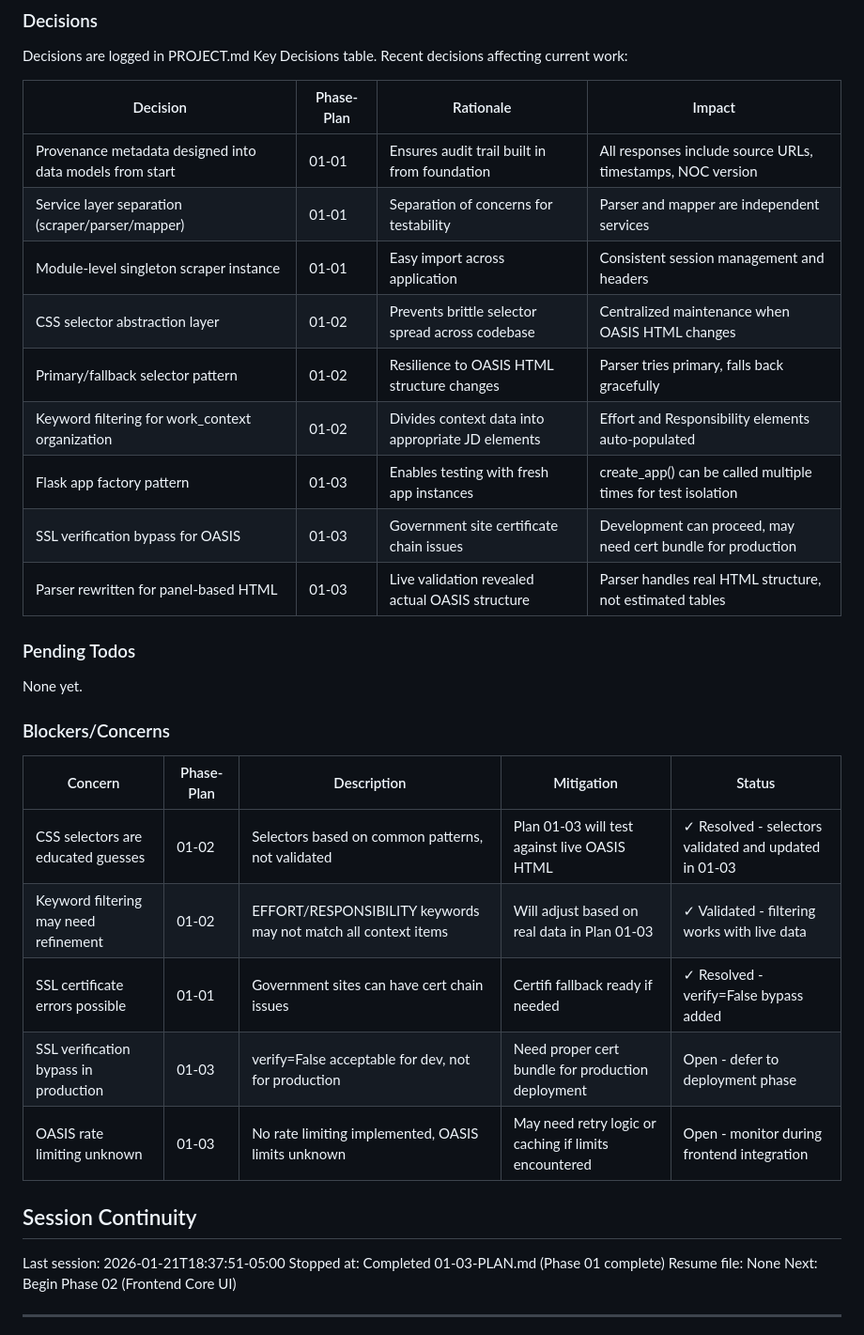
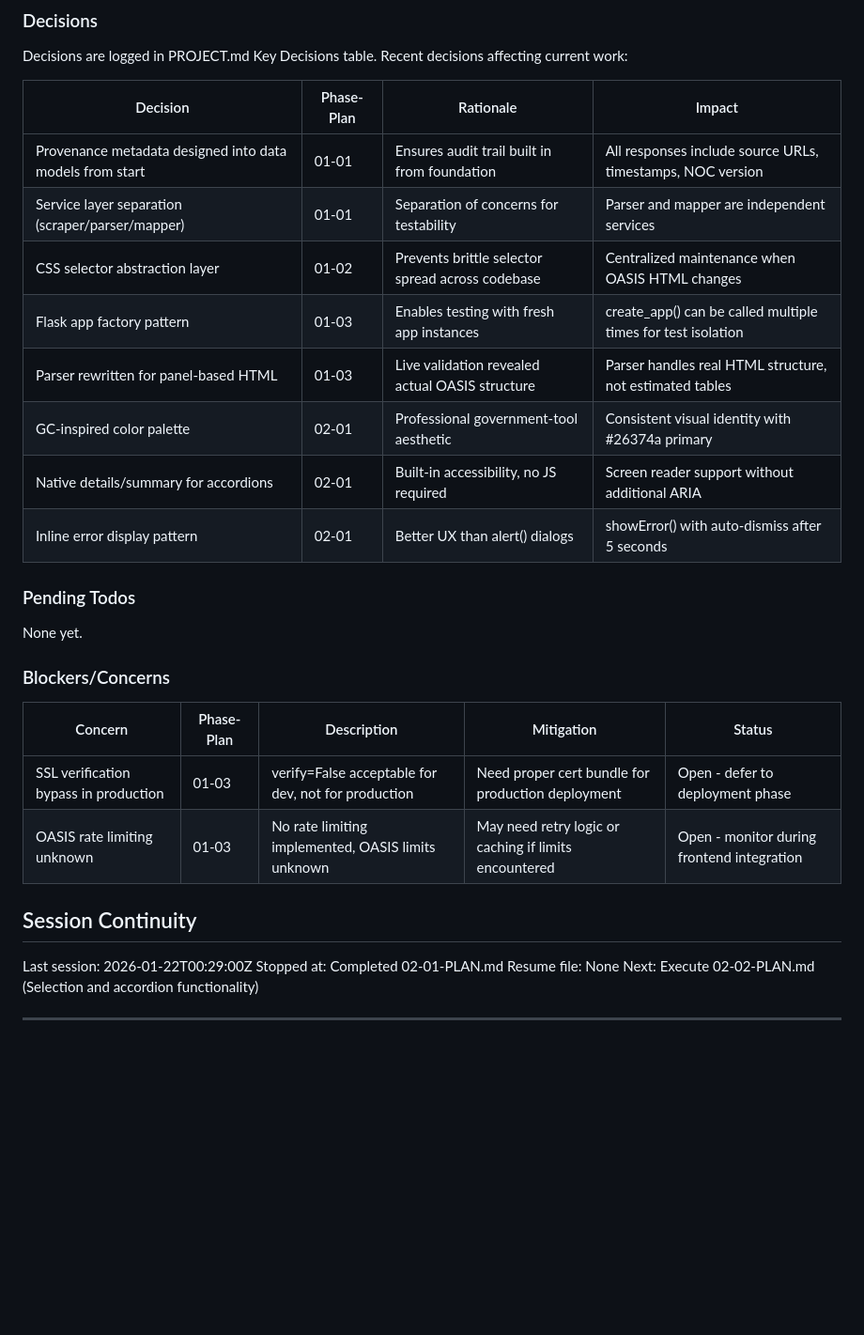
Before and after one commit to dubedad/JD-Builder-Lite, a Markdown page: .planning/STATE.md, the part around one of its changes. Shown at 94% size. Rendered like a GitHub page; blank space fills up the shorter version.

```diff
--- a/.planning/STATE.md
+++ b/.planning/STATE.md
@@ -46,13 +47,12 @@ Recent decisions affecting current work:
 |----------|------------|-----------|--------|
 | Provenance metadata designed into data models from start | 01-01 | Ensures audit trail built in from foundation | All responses include source URLs, timestamps, NOC version |
 | Service layer separation (scraper/parser/mapper) | 01-01 | Separation of concerns for testability | Parser and mapper are independent services |
-| Module-level singleton scraper instance | 01-01 | Easy import across application | Consistent session management and headers |
 | CSS selector abstraction layer | 01-02 | Prevents brittle selector spread across codebase | Centralized maintenance when OASIS HTML changes |
-| Primary/fallback selector pattern | 01-02 | Resilience to OASIS HTML structure changes | Parser tries primary, falls back gracefully |
-| Keyword filtering for work_context organization | 01-02 | Divides context data into appropriate JD elements | Effort and Responsibility elements auto-populated |
 | Flask app factory pattern | 01-03 | Enables testing with fresh app instances | create_app() can be called multiple times for test isolation |
-| SSL verification bypass for OASIS | 01-03 | Government site certificate chain issues | Development can proceed, may need cert bundle for production |
 | Parser rewritten for panel-based HTML | 01-03 | Live validation revealed actual OASIS structure | Parser handles real HTML structure, not estimated tables |
+| GC-inspired color palette | 02-01 | Professional government-tool aesthetic | Consistent visual identity with #26374a primary |
+| Native details/summary for accordions | 02-01 | Built-in accessibility, no JS required | Screen reader support without additional ARIA |
+| Inline error display pattern | 02-01 | Better UX than alert() dialogs | showError() with auto-dismiss after 5 seconds |
 
 ### Pending Todos
 
@@ -62,17 +62,14 @@ None yet.
 
 | Concern | Phase-Plan | Description | Mitigation | Status |
 |---------|------------|-------------|------------|--------|
-| CSS selectors are educated guesses | 01-02 | Selectors based on common patterns, not validated | Plan 01-03 will test against live OASIS HTML | ✓ Resolved - selectors validated and updated in 01-03 |
-| Keyword filtering may need refinement | 01-02 | EFFORT/RESPONSIBILITY keywords may not match all context items | Will adjust based on real data in Plan 01-03 | ✓ Validated - filtering works with live data |
-| SSL certificate errors possible | 01-01 | Government sites can have cert chain issues | Certifi fallback ready if needed | ✓ Resolved - verify=False bypass added |
 | SSL verification bypass in production | 01-03 | verify=False acceptable for dev, not for production | Need proper cert bundle for production deployment | Open - defer to deployment phase |
 | OASIS rate limiting unknown | 01-03 | No rate limiting implemented, OASIS limits unknown | May need retry logic or caching if limits encountered | Open - monitor during frontend integration |
 
 ## Session Continuity
 
-Last session: 2026-01-21T18:37:51-05:00
-Stopped at: Completed 01-03-PLAN.md (Phase 01 complete)
+Last session: 2026-01-22T00:29:00Z
+Stopped at: Completed 02-01-PLAN.md
 Resume file: None
-Next: Begin Phase 02 (Frontend Core UI)
+Next: Execute 02-02-PLAN.md (Selection and accordion functionality)
 
 ---
```
Also changed, not shown: other parts of .planning/STATE.md (+13 -12 lines), 1 other file.
